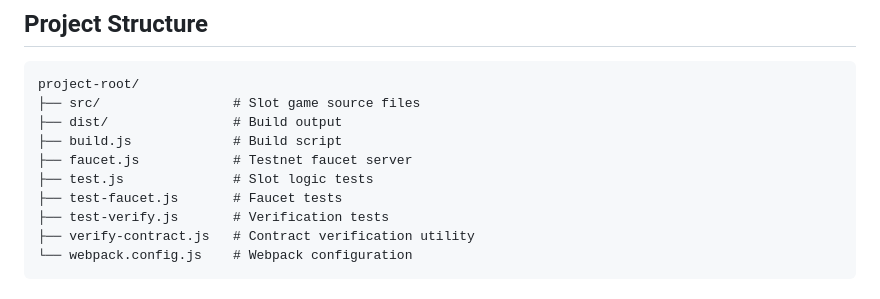
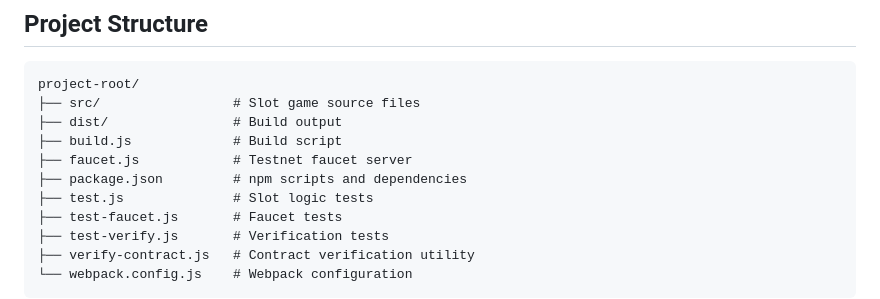
Before and after one commit to Kushmanmb/Fleeing5-0, a Markdown page: README.md, the part around the change. Rendered like a GitHub page.

Commit message:
Add package manifest to README
Co-authored-by: Kushmanmb <193178375+Kushmanmb@users.noreply.github.com>

```diff
--- a/README.md
+++ b/README.md
@@ -122,6 +122,7 @@ project-root/
 ├── dist/                # Build output
 ├── build.js             # Build script
 ├── faucet.js            # Testnet faucet server
+├── package.json         # npm scripts and dependencies
 ├── test.js              # Slot logic tests
 ├── test-faucet.js       # Faucet tests
 ├── test-verify.js       # Verification tests
```
